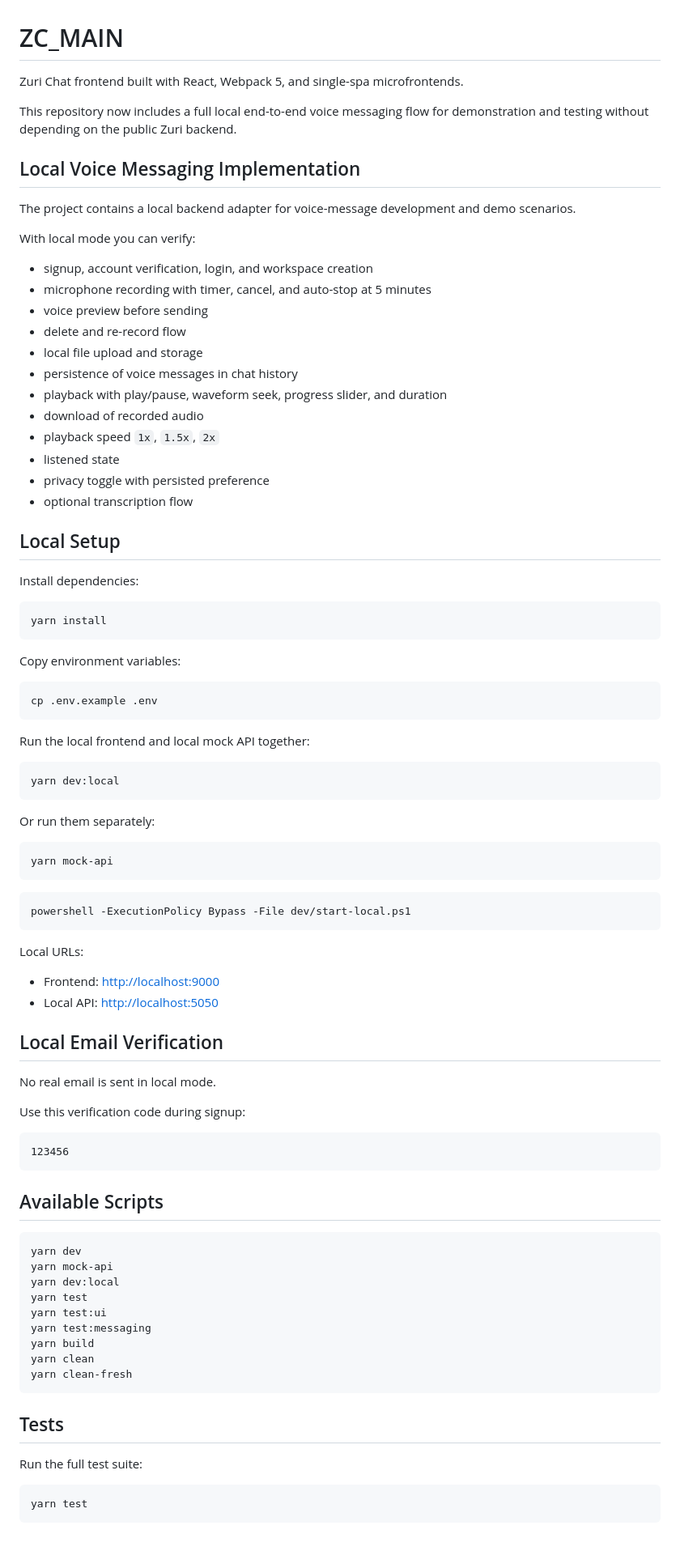
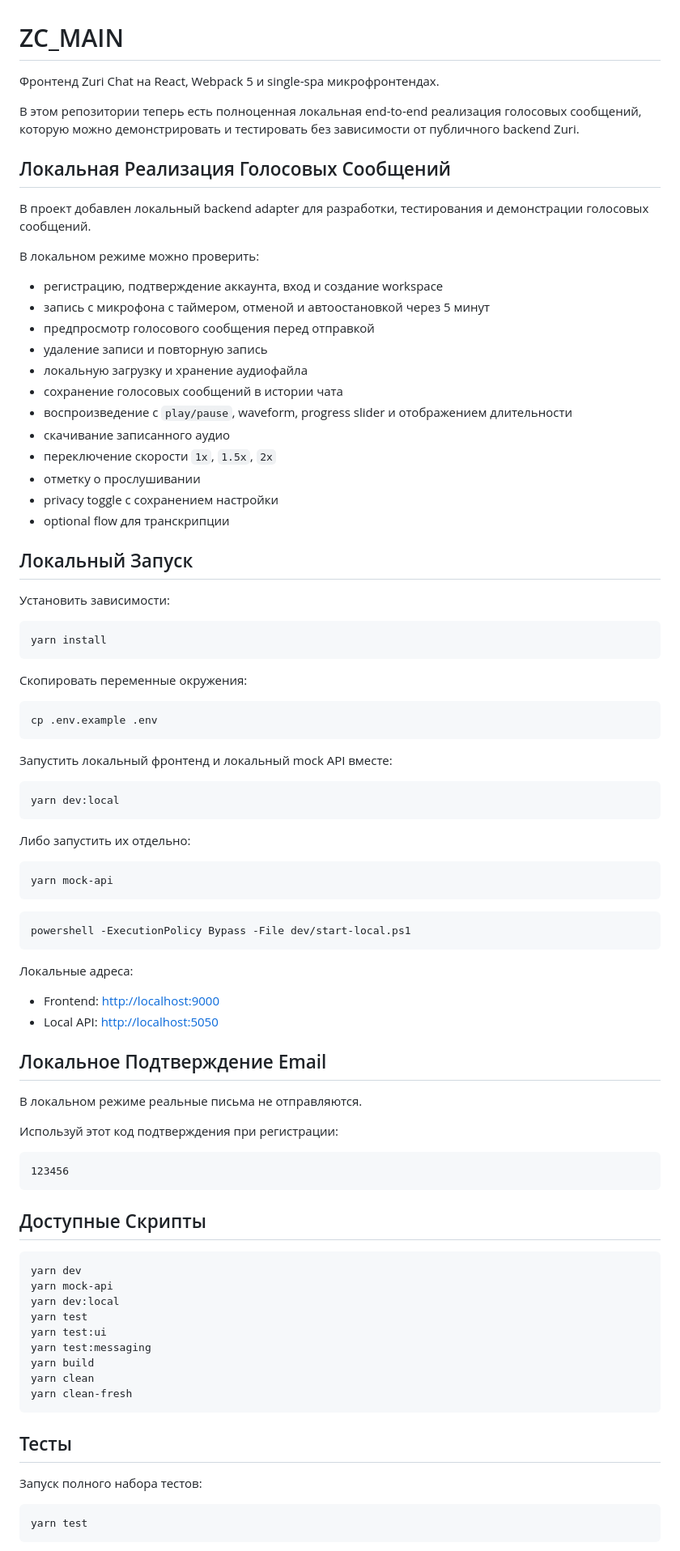
Before and after one commit to VadimProda/Voice-messages, a Markdown page: README.md, the part around one of its changes. Shown at 81% size. Drawn GitHub-style.

````diff
--- a/README.md
+++ b/README.md
@@ -1,49 +1,49 @@
 # ZC_MAIN
 
-Zuri Chat frontend built with React, Webpack 5, and single-spa microfrontends.
+Фронтенд Zuri Chat на React, Webpack 5 и single-spa микрофронтендах.
 
-This repository now includes a full local end-to-end voice messaging flow for demonstration and testing without depending on the public Zuri backend.
+В этом репозитории теперь есть полноценная локальная end-to-end реализация голосовых сообщений, которую можно демонстрировать и тестировать без зависимости от публичного backend Zuri.
 
-## Local Voice Messaging Implementation
+## Локальная Реализация Голосовых Сообщений
 
-The project contains a local backend adapter for voice-message development and demo scenarios.
+В проект добавлен локальный backend adapter для разработки, тестирования и демонстрации голосовых сообщений.
 
-With local mode you can verify:
+В локальном режиме можно проверить:
 
-- signup, account verification, login, and workspace creation
-- microphone recording with timer, cancel, and auto-stop at 5 minutes
-- voice preview before sending
-- delete and re-record flow
-- local file upload and storage
-- persistence of voice messages in chat history
-- playback with play/pause, waveform seek, progress slider, and duration
-- download of recorded audio
-- playback speed `1x`, `1.5x`, `2x`
-- listened state
-- privacy toggle with persisted preference
-- optional transcription flow
+- регистрацию, подтверждение аккаунта, вход и создание workspace
+- запись с микрофона с таймером, отменой и автоостановкой через 5 минут
+- предпросмотр голосового сообщения перед отправкой
+- удаление записи и повторную запись
+- локальную загрузку и хранение аудиофайла
+- сохранение голосовых сообщений в истории чата
+- воспроизведение с `play/pause`, waveform, progress slider и отображением длительности
+- скачивание записанного аудио
+- переключение скорости `1x`, `1.5x`, `2x`
+- отметку о прослушивании
+- privacy toggle с сохранением настройки
+- optional flow для транскрипции
 
-## Local Setup
+## Локальный Запуск
 
-Install dependencies:
+Установить зависимости:
 
 ```bash
 yarn install
 ```
 
-Copy environment variables:
+Скопировать переменные окружения:
 
 ```bash
 cp .env.example .env
 ```
 
-Run the local frontend and local mock API together:
+Запустить локальный фронтенд и локальный mock API вместе:
 
 ```bash
 yarn dev:local
 ```
 
-Or run them separately:
+Либо запустить их отдельно:
 
 ```bash
 yarn mock-api
@@ -53,22 +53,22 @@ yarn mock-api
 powershell -ExecutionPolicy Bypass -File dev/start-local.ps1
 ```
 
-Local URLs:
+Локальные адреса:
 
 - Frontend: [http://localhost:9000](http://localhost:9000)
 - Local API: [http://localhost:5050](http://localhost:5050)
 
-## Local Email Verification
+## Локальное Подтверждение Email
 
-No real email is sent in local mode.
+В локальном режиме реальные письма не отправляются.
 
-Use this verification code during signup:
+Используй этот код подтверждения при регистрации:
 
 ```text
 123456
 ```
 
-## Available Scripts
+## Доступные Скрипты
 
 ```bash
 yarn dev
@@ -82,9 +82,9 @@ yarn clean
 yarn clean-fresh
 ```
 
-## Tests
+## Тесты
 
-Run the full test suite:
+Запуск полного набора тестов:
 
 ```bash
 yarn test
````
Also changed, not shown: other parts of README.md (+31 -31 lines).
